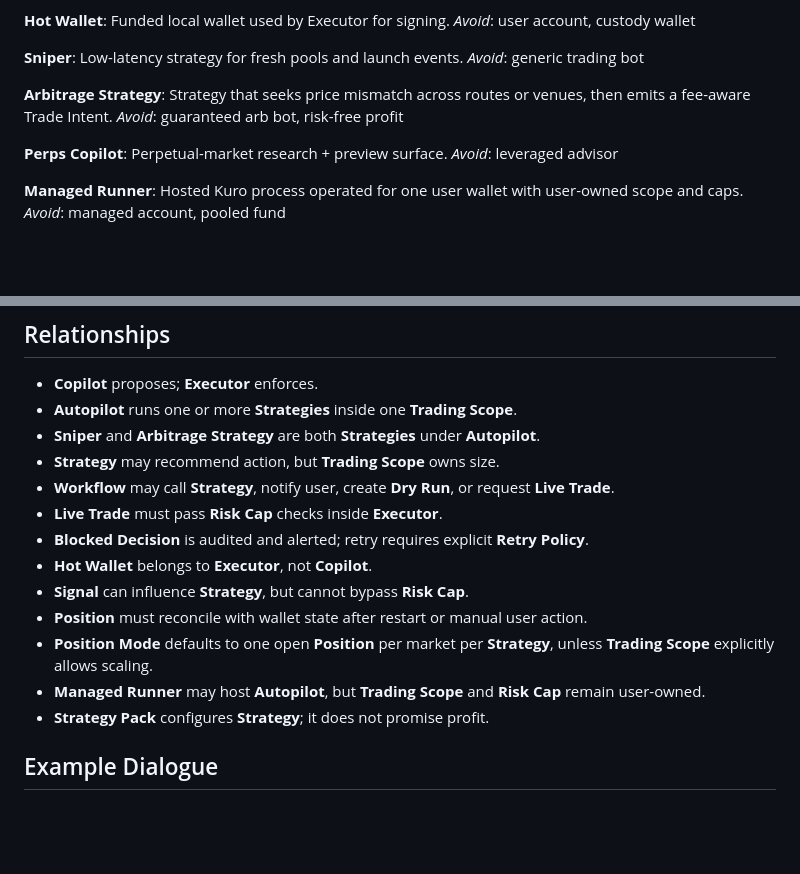
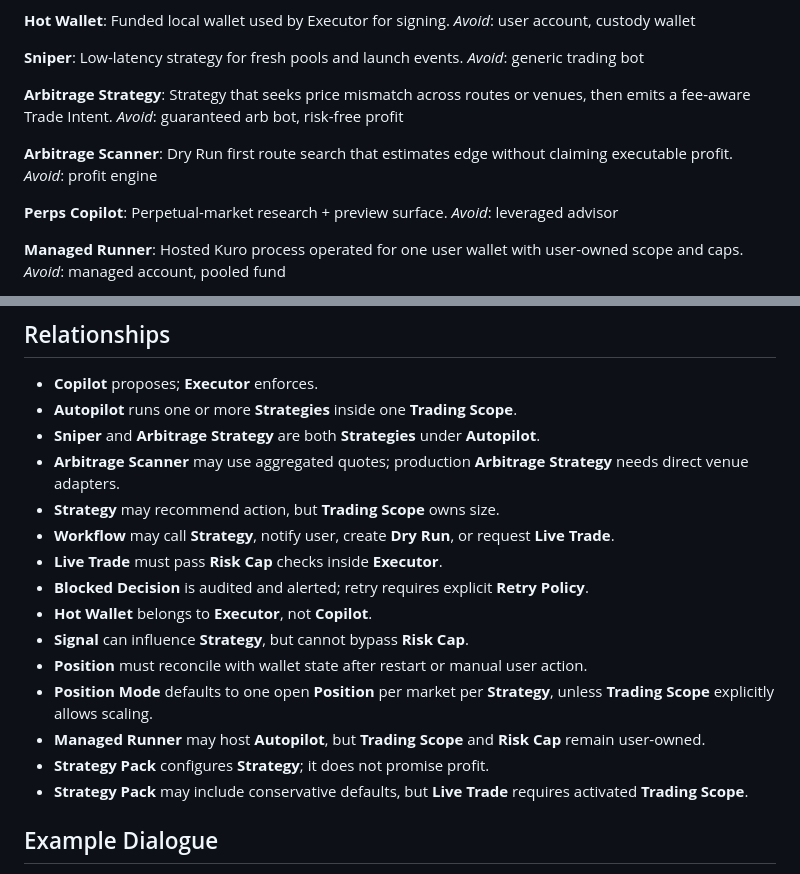
Before and after one commit to Sarthib7/kuro, a Markdown page: CONTEXT.md, 2 parts joined by grey strips. Drawn GitHub-style; blank space fills up the shorter version.

Commit message:
docs: clarify strategy pack scope

```diff
--- a/CONTEXT.md
+++ b/CONTEXT.md
@@ -72,6 +72,10 @@ _Avoid_: generic trading bot
 Strategy that seeks price mismatch across routes or venues, then emits a fee-aware Trade Intent.
 _Avoid_: guaranteed arb bot, risk-free profit
 
+**Arbitrage Scanner**:
+Dry Run first route search that estimates edge without claiming executable profit.
+_Avoid_: profit engine
+
 **Perps Copilot**:
 Perpetual-market research + preview surface.
 _Avoid_: leveraged advisor
@@ -93,6 +97,7 @@ _Avoid_: secret signal
 - **Copilot** proposes; **Executor** enforces.
 - **Autopilot** runs one or more **Strategies** inside one **Trading Scope**.
 - **Sniper** and **Arbitrage Strategy** are both **Strategies** under **Autopilot**.
+- **Arbitrage Scanner** may use aggregated quotes; production **Arbitrage Strategy** needs direct venue adapters.
 - **Strategy** may recommend action, but **Trading Scope** owns size.
 - **Workflow** may call **Strategy**, notify user, create **Dry Run**, or request **Live Trade**.
 - **Live Trade** must pass **Risk Cap** checks inside **Executor**.
@@ -103,6 +108,7 @@ _Avoid_: secret signal
 - **Position Mode** defaults to one open **Position** per market per **Strategy**, unless **Trading Scope** explicitly allows scaling.
 - **Managed Runner** may host **Autopilot**, but **Trading Scope** and **Risk Cap** remain user-owned.
 - **Strategy Pack** configures **Strategy**; it does not promise profit.
+- **Strategy Pack** may include conservative defaults, but **Live Trade** requires activated **Trading Scope**.
 
 ## Example Dialogue
 
```
